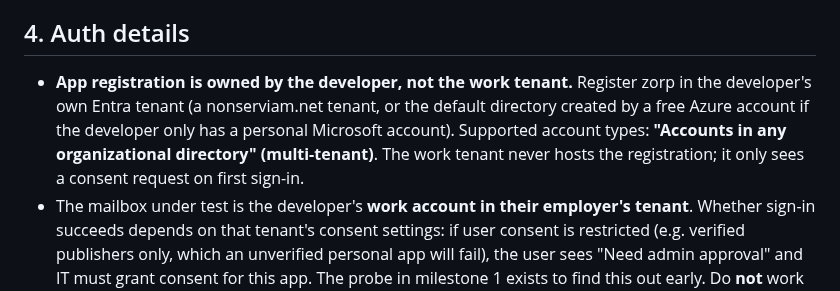
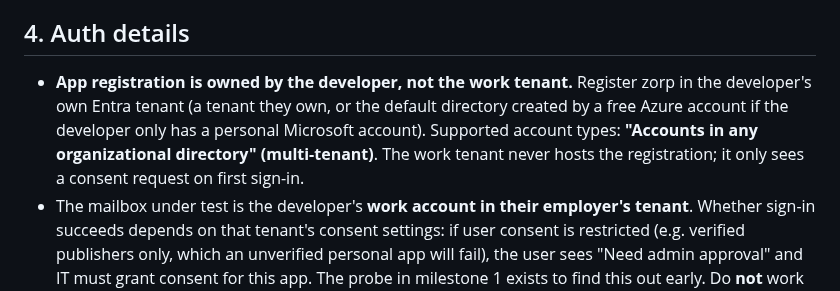
Before and after one commit to perlsaiyan/zorp, a Markdown page: PLAN.md, the part around the change. GitHub-like rendering.

```diff
--- a/PLAN.md
+++ b/PLAN.md
@@ -47,7 +47,7 @@ Secondary goals:
 
 ## 4. Auth details
 
-- **App registration is owned by the developer, not the work tenant.** Register zorp in the developer's own Entra tenant (a nonserviam.net tenant, or the default directory created by a free Azure account if the developer only has a personal Microsoft account). Supported account types: **"Accounts in any organizational directory" (multi-tenant)**. The work tenant never hosts the registration; it only sees a consent request on first sign-in.
+- **App registration is owned by the developer, not the work tenant.** Register zorp in the developer's own Entra tenant (a tenant they own, or the default directory created by a free Azure account if the developer only has a personal Microsoft account). Supported account types: **"Accounts in any organizational directory" (multi-tenant)**. The work tenant never hosts the registration; it only sees a consent request on first sign-in.
 - The mailbox under test is the developer's **work account in their employer's tenant**. Whether sign-in succeeds depends on that tenant's consent settings: if user consent is restricted (e.g. verified publishers only, which an unverified personal app will fail), the user sees "Need admin approval" and IT must grant consent for this app. The probe in milestone 1 exists to find this out early. Do **not** work around a consent block by borrowing another app's client ID.
 - Authority: `https://login.microsoftonline.com/{tenant}`, where `tenant` in config defaults to `organizations`; setting it to the work tenant's ID is also fine.
 - Public client settings: redirect URIs `https://login.microsoftonline.com/common/oauth2/nativeclient` and `http://localhost` (for the interactive fallback), "Allow public client flows" = Yes.
```
Also changed, not shown: DEPLOY.md (+2 -2 lines), README.md (+29 -5 lines), docs/screenshots/conversation.png (added), docs/screenshots/inbox.png (added), docs/screenshots/select.png (added), 6 other files.
